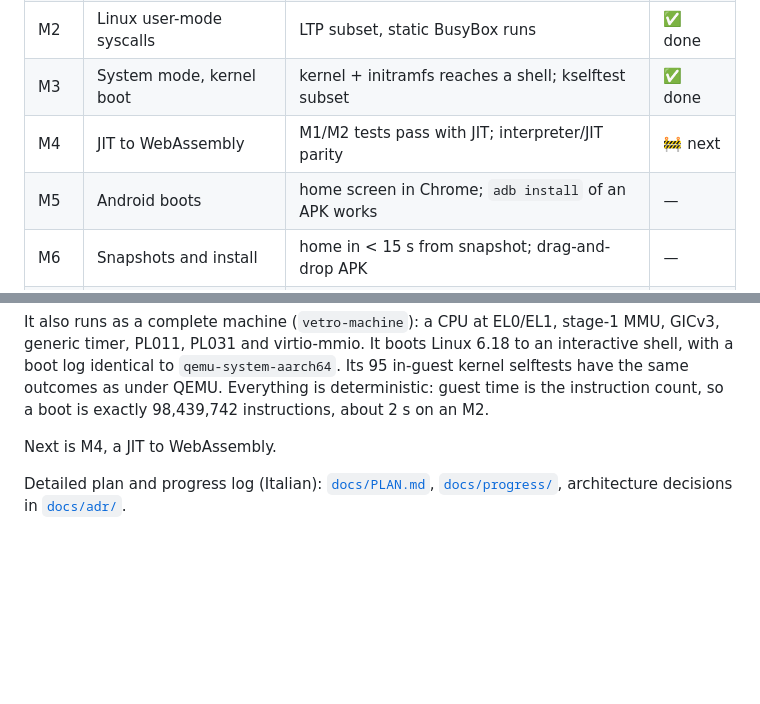
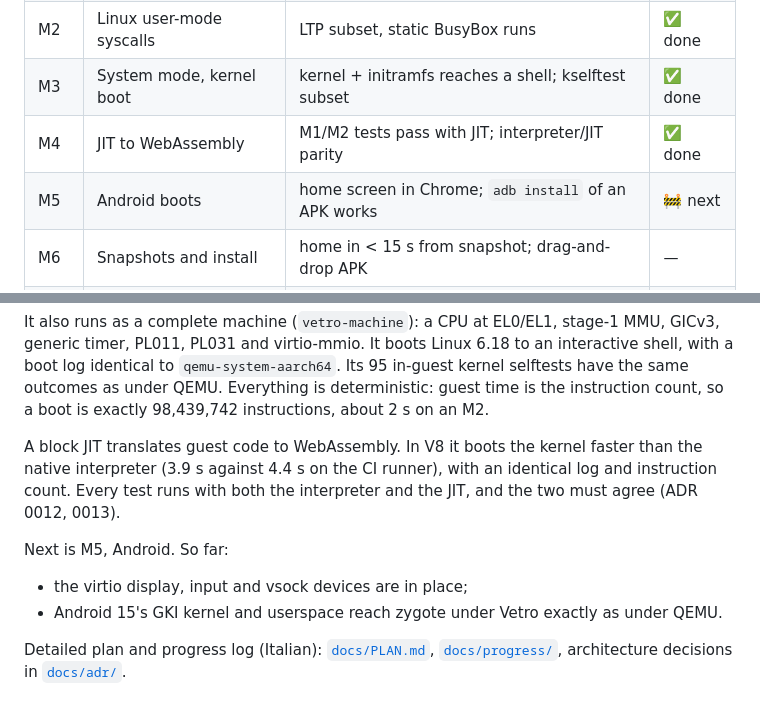
Before and after one commit to 1vcian/Vetro, a Markdown page: README.md, 2 parts joined by grey strips. GitHub-like rendering; blank space fills up the shorter version.

```diff
--- a/README.md
+++ b/README.md
@@ -81,8 +81,8 @@ done only when that command passes in CI.
 | M1 | AArch64 CPU interpreter | per-instruction suite; ≥200 random programs match `qemu-aarch64` | ✅ done |
 | M2 | Linux user-mode syscalls | LTP subset, static BusyBox runs | ✅ done |
 | M3 | System mode, kernel boot | kernel + initramfs reaches a shell; kselftest subset | ✅ done |
-| M4 | JIT to WebAssembly | M1/M2 tests pass with JIT; interpreter/JIT parity | 🚧 next |
-| M5 | Android boots | home screen in Chrome; `adb install` of an APK works | — |
+| M4 | JIT to WebAssembly | M1/M2 tests pass with JIT; interpreter/JIT parity | ✅ done |
+| M5 | Android boots | home screen in Chrome; `adb install` of an APK works | 🚧 next |
 | M6 | Snapshots and install | home in < 15 s from snapshot; drag-and-drop APK | — |
 | M7 | Network analysis and timeline | HTTPS in clear text, linked to user actions; HAR export | — |
 | M8 | Binder and privacy | every sensitive access reported; decoy data tracked to the network | — |
@@ -108,7 +108,15 @@ outcomes as under QEMU. Everything is deterministic: guest time is the
 instruction count, so a boot is exactly 98,439,742 instructions, about 2 s on
 an M2.
 
-Next is M4, a JIT to WebAssembly.
+A block JIT translates guest code to WebAssembly. In V8 it boots the
+kernel faster than the native interpreter (3.9 s against 4.4 s on the CI
+runner), with an identical log and instruction count. Every test runs with
+both the interpreter and the JIT, and the two must agree (ADR 0012, 0013).
+
+Next is M5, Android. So far:
+- the virtio display, input and vsock devices are in place;
+- Android 15's GKI kernel and userspace reach zygote under Vetro exactly as
+  under QEMU.
 
 Detailed plan and progress log (Italian): [`docs/PLAN.md`](docs/PLAN.md),
 [`docs/progress/`](docs/progress/), architecture decisions in
```
Also changed, not shown: docs/PLAN.md (+2 -2 lines), docs/progress/M4.md (+16 -0 lines).
